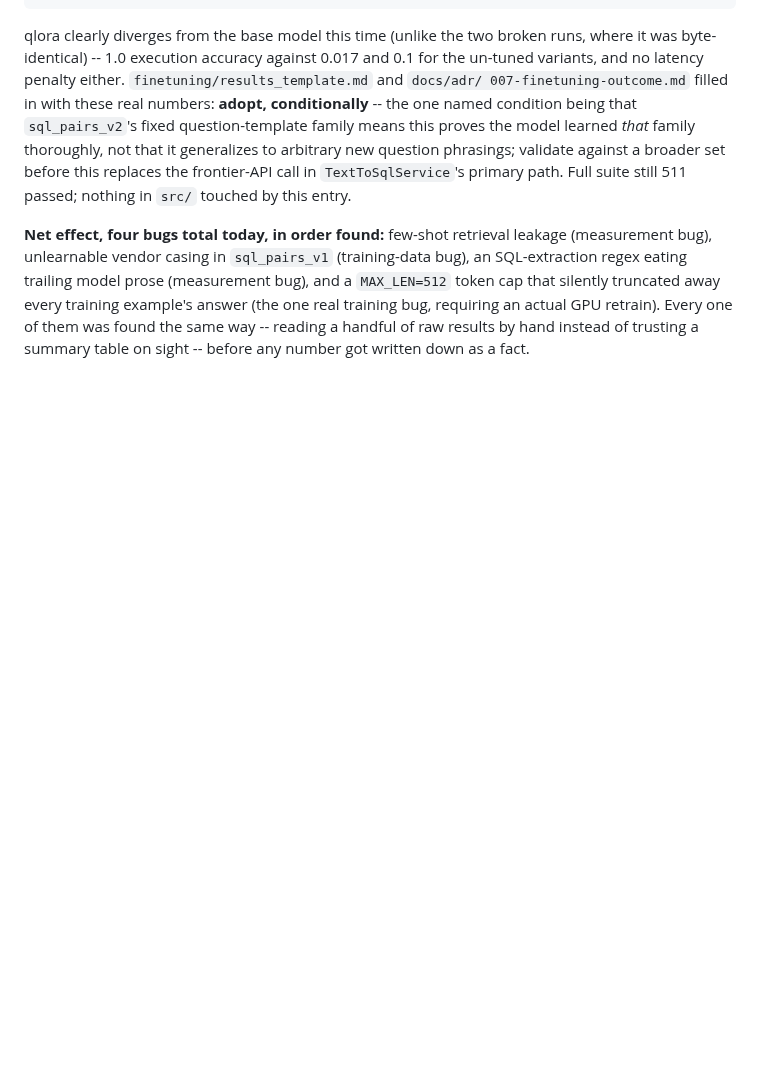
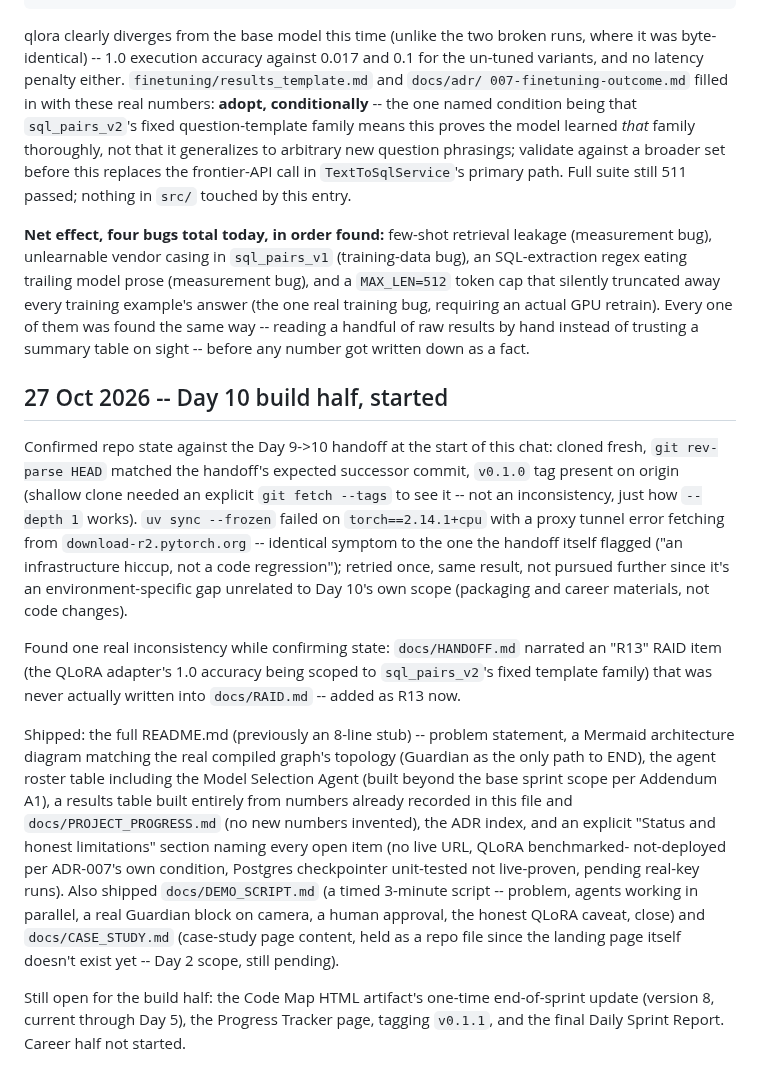
Before and after one commit to hardeep282/vendor-intelligence-copilot, a Markdown page: docs/BUILD_LOG.md, the part around the change. Rendered like a GitHub page; blank space fills up the shorter version.

```diff
--- a/docs/BUILD_LOG.md
+++ b/docs/BUILD_LOG.md
@@ -2249,3 +2249,34 @@ silently truncated away every training example's answer (the one real training b
 an actual GPU retrain). Every one of them was found the same way -- reading a handful of raw
 results by hand instead of trusting a summary table on sight -- before any number got written
 down as a fact.
+
+## 27 Oct 2026 -- Day 10 build half, started
+
+Confirmed repo state against the Day 9->10 handoff at the start of this chat: cloned fresh,
+`git rev-parse HEAD` matched the handoff's expected successor commit, `v0.1.0` tag present on
+origin (shallow clone needed an explicit `git fetch --tags` to see it -- not an inconsistency,
+just how `--depth 1` works). `uv sync --frozen` failed on `torch==2.14.1+cpu` with a proxy
+tunnel error fetching from `download-r2.pytorch.org` -- identical symptom to the one the handoff
+itself flagged ("an infrastructure hiccup, not a code regression"); retried once, same result,
+not pursued further since it's an environment-specific gap unrelated to Day 10's own scope
+(packaging and career materials, not code changes).
+
+Found one real inconsistency while confirming state: `docs/HANDOFF.md` narrated an "R13" RAID
+item (the QLoRA adapter's 1.0 accuracy being scoped to `sql_pairs_v2`'s fixed template family)
+that was never actually written into `docs/RAID.md` -- added as R13 now.
+
+Shipped: the full README.md (previously an 8-line stub) -- problem statement, a Mermaid
+architecture diagram matching the real compiled graph's topology (Guardian as the only path to
+END), the agent roster table including the Model Selection Agent (built beyond the base sprint
+scope per Addendum A1), a results table built entirely from numbers already recorded in this
+file and `docs/PROJECT_PROGRESS.md` (no new numbers invented), the ADR index, and an explicit
+"Status and honest limitations" section naming every open item (no live URL, QLoRA benchmarked-
+not-deployed per ADR-007's own condition, Postgres checkpointer unit-tested not live-proven,
+pending real-key runs). Also shipped `docs/DEMO_SCRIPT.md` (a timed 3-minute script -- problem,
+agents working in parallel, a real Guardian block on camera, a human approval, the honest
+QLoRA caveat, close) and `docs/CASE_STUDY.md` (case-study page content, held as a repo file
+since the landing page itself doesn't exist yet -- Day 2 scope, still pending).
+
+Still open for the build half: the Code Map HTML artifact's one-time end-of-sprint update
+(version 8, current through Day 5), the Progress Tracker page, tagging `v0.1.1`, and the final
+Daily Sprint Report. Career half not started.
```
Also changed, not shown: docs/PROJECT_PROGRESS.md (+20 -1 lines).
